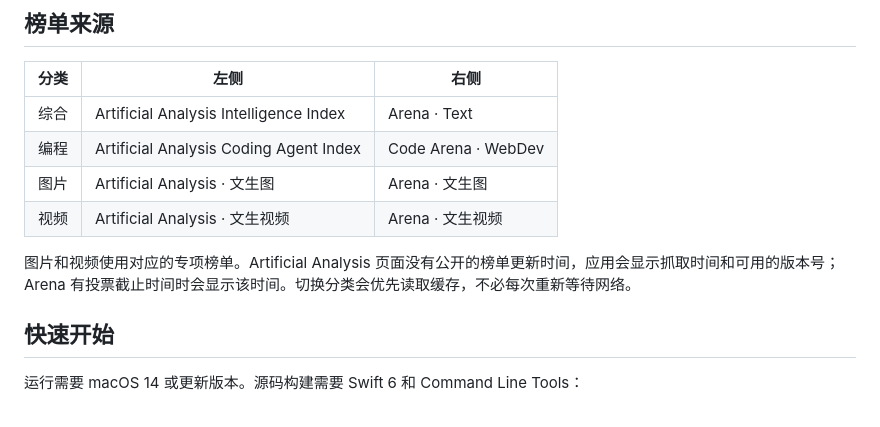
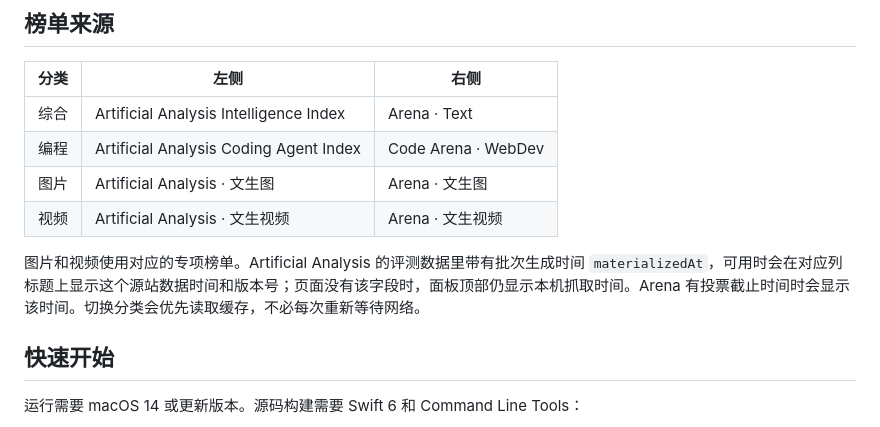
Before and after one commit to cloydlau/ai-benchgauge, a Markdown page: README.zh-CN.md, the part around the change. GitHub-like rendering.

Commit message:
docs(docs): describe materializedAt source data time for Artificial Analysis

```diff
--- a/README.zh-CN.md
+++ b/README.zh-CN.md
@@ -44,7 +44,7 @@
 | 图片 | Artificial Analysis · 文生图 | Arena · 文生图 |
 | 视频 | Artificial Analysis · 文生视频 | Arena · 文生视频 |
 
-图片和视频使用对应的专项榜单。Artificial Analysis 页面没有公开的榜单更新时间，应用会显示抓取时间和可用的版本号；Arena 有投票截止时间时会显示该时间。切换分类会优先读取缓存，不必每次重新等待网络。
+图片和视频使用对应的专项榜单。Artificial Analysis 的评测数据里带有批次生成时间 `materializedAt`，可用时会在对应列标题上显示这个源站数据时间和版本号；页面没有该字段时，面板顶部仍显示本机抓取时间。Arena 有投票截止时间时会显示该时间。切换分类会优先读取缓存，不必每次重新等待网络。
 
 ## 快速开始
 
```
Also changed, not shown: README.md (+1 -1 lines), README.zh-TW.md (+1 -1 lines).
